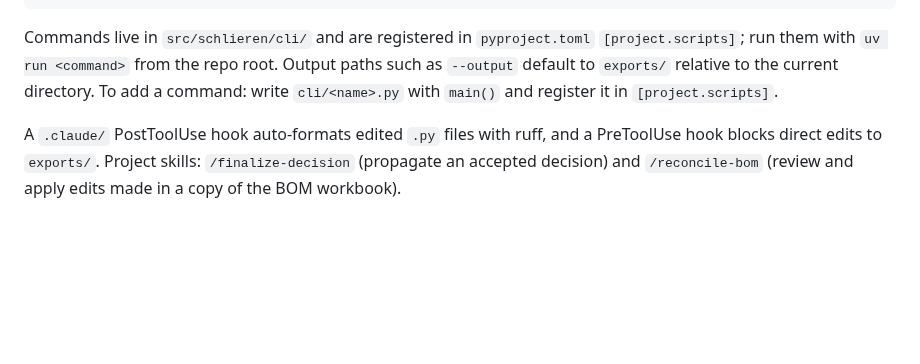
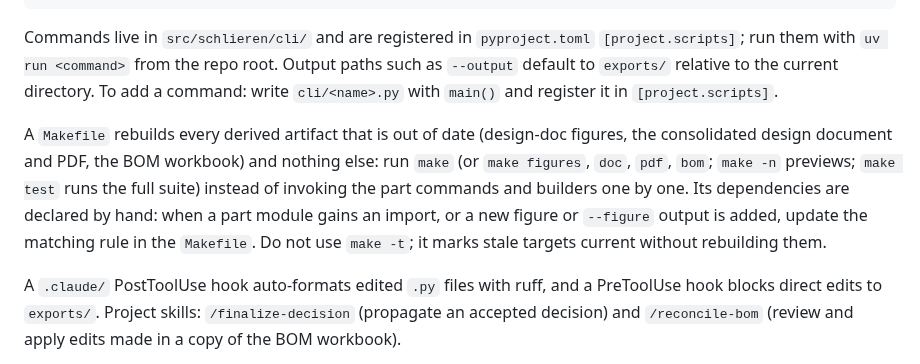
Before and after one commit to fritzm/schlieren, a Markdown page: AGENTS.md, the part around the change. GitHub-like rendering; blank space fills up the shorter version.

Commit message:
Add makefile

```diff
--- a/AGENTS.md
+++ b/AGENTS.md
@@ -228,6 +228,13 @@ Commands live in `src/schlieren/cli/` and are registered in `pyproject.toml` `[p
 current directory. To add a command: write `cli/<name>.py` with `main()` and register it in
 `[project.scripts]`.
 
+A `Makefile` rebuilds every derived artifact that is out of date (design-doc figures, the consolidated
+design document and PDF, the BOM workbook) and nothing else: run `make` (or `make figures`, `doc`, `pdf`,
+`bom`; `make -n` previews; `make test` runs the full suite) instead of invoking the part commands and
+builders one by one. Its dependencies are declared by hand: when a part module gains an import, or a new
+figure or `--figure` output is added, update the matching rule in the `Makefile`. Do not use `make -t`; it
+marks stale targets current without rebuilding them.
+
 A `.claude/` PostToolUse hook auto-formats edited `.py` files with ruff, and a PreToolUse hook blocks direct
 edits to `exports/`. Project skills: `/finalize-decision` (propagate an accepted decision) and
 `/reconcile-bom` (review and apply edits made in a copy of the BOM workbook).
```
Also changed, not shown: docs/design/11-open-work.md (+2 -3 lines), docs/design/figures/camera-support.png, 2 other files.
